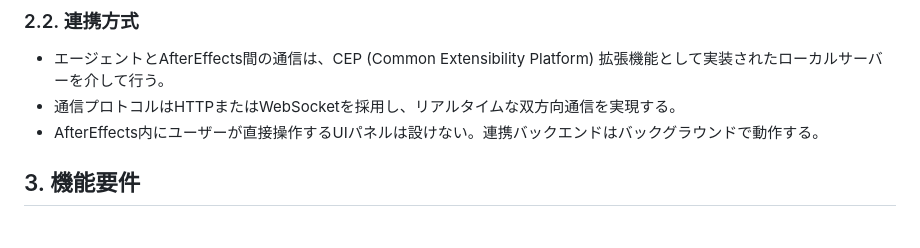
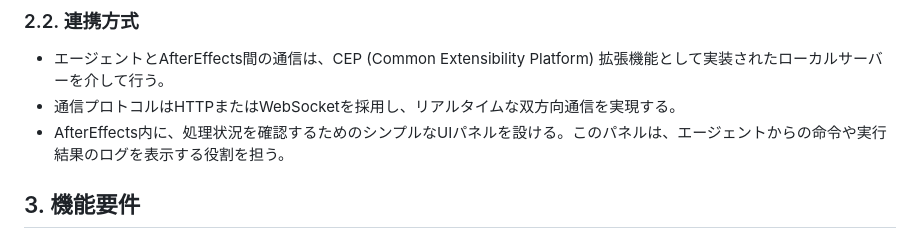
Before and after one commit to yumehiko/mcp-aftereffects, a Markdown page: specs/requirement.md, the part around the change. Drawn GitHub-style.

```diff
--- a/specs/requirement.md
+++ b/specs/requirement.md
@@ -17,7 +17,7 @@
 ### 2.2. 連携方式
 - エージェントとAfterEffects間の通信は、CEP (Common Extensibility Platform) 拡張機能として実装されたローカルサーバーを介して行う。
 - 通信プロトコルはHTTPまたはWebSocketを採用し、リアルタイムな双方向通信を実現する。
-- AfterEffects内にユーザーが直接操作するUIパネルは設けない。連携バックエンドはバックグラウンドで動作する。
+- AfterEffects内に、処理状況を確認するためのシンプルなUIパネルを設ける。このパネルは、エージェントからの命令や実行結果のログを表示する役割を担う。
 
 ## 3. 機能要件
 
```
Also changed, not shown: specs/design.md (added, +212 -0 lines).
